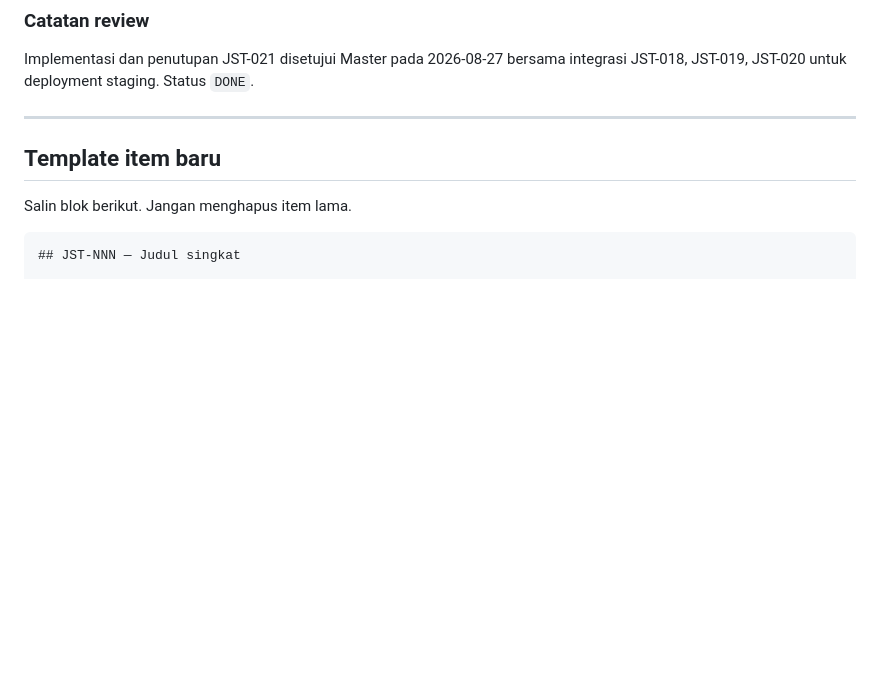
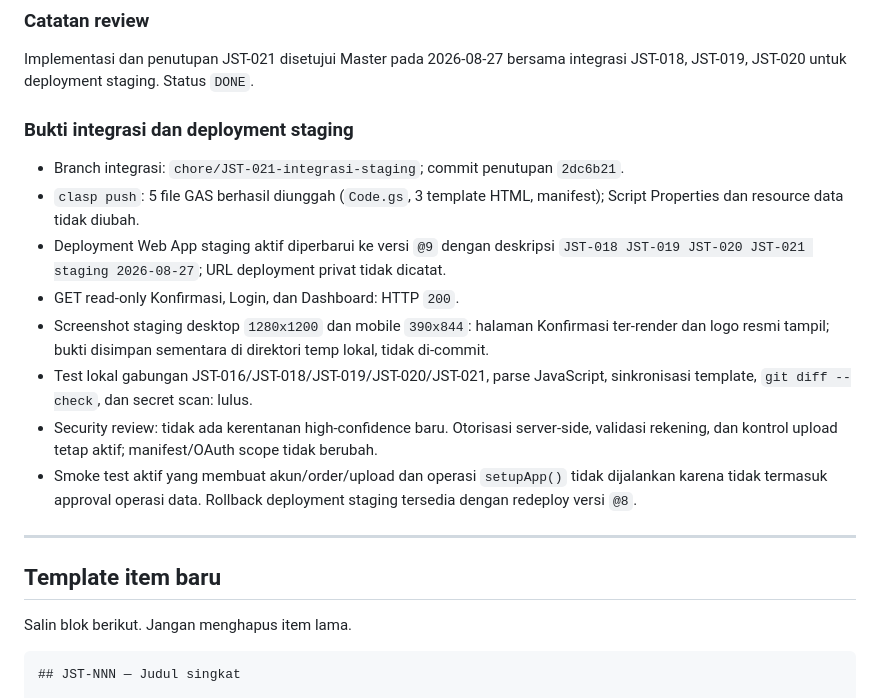
Before and after one commit to yolanalfarel25/Shafa-Jastip, a Markdown page: PLAN.md, the part around the change. Drawn GitHub-style; blank space fills up the shorter version.

Commit message:
docs(plan): catat bukti deployment staging terintegrasi [JST-021]

```diff
--- a/PLAN.md
+++ b/PLAN.md
@@ -1644,6 +1644,17 @@ Revert perubahan `[JST-021]` pada dua template Konfirmasi dan test terkait. Depl
 
 Implementasi dan penutupan JST-021 disetujui Master pada 2026-08-27 bersama integrasi JST-018, JST-019, JST-020 untuk deployment staging. Status `DONE`.
 
+### Bukti integrasi dan deployment staging
+
+- Branch integrasi: `chore/JST-021-integrasi-staging`; commit penutupan `2dc6b21`.
+- `clasp push`: 5 file GAS berhasil diunggah (`Code.gs`, 3 template HTML, manifest); Script Properties dan resource data tidak diubah.
+- Deployment Web App staging aktif diperbarui ke versi `@9` dengan deskripsi `JST-018 JST-019 JST-020 JST-021 staging 2026-08-27`; URL deployment privat tidak dicatat.
+- GET read-only Konfirmasi, Login, dan Dashboard: HTTP `200`.
+- Screenshot staging desktop `1280x1200` dan mobile `390x844`: halaman Konfirmasi ter-render dan logo resmi tampil; bukti disimpan sementara di direktori temp lokal, tidak di-commit.
+- Test lokal gabungan JST-016/JST-018/JST-019/JST-020/JST-021, parse JavaScript, sinkronisasi template, `git diff --check`, dan secret scan: lulus.
+- Security review: tidak ada kerentanan high-confidence baru. Otorisasi server-side, validasi rekening, dan kontrol upload tetap aktif; manifest/OAuth scope tidak berubah.
+- Smoke test aktif yang membuat akun/order/upload dan operasi `setupApp()` tidak dijalankan karena tidak termasuk approval operasi data. Rollback deployment staging tersedia dengan redeploy versi `@8`.
+
 ---
 
 ## Template item baru
```
